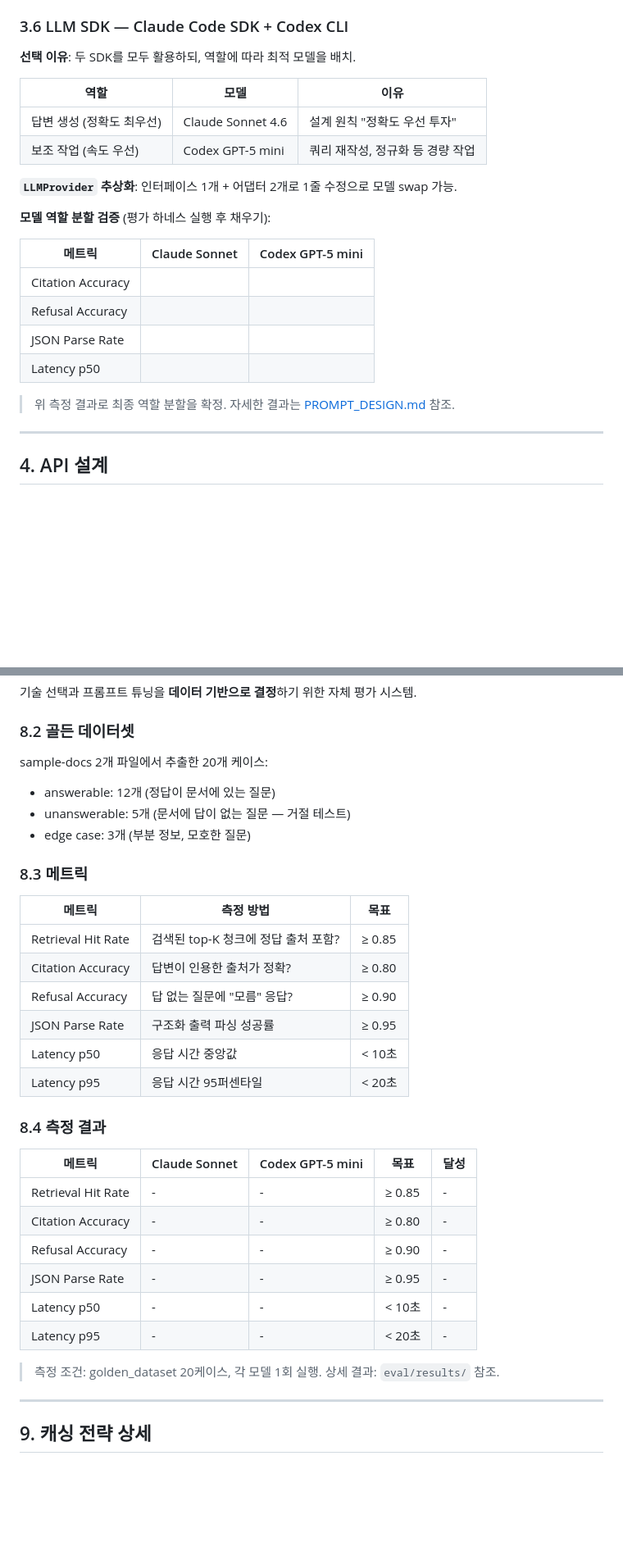
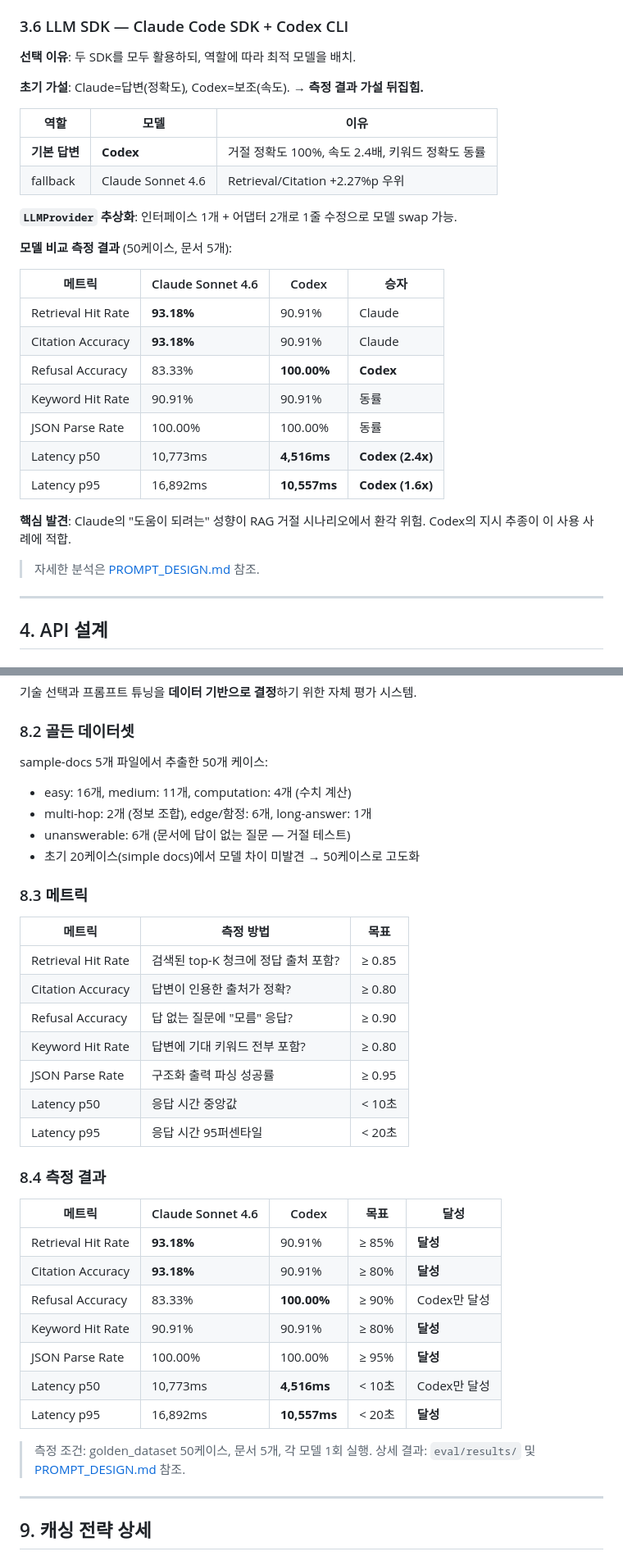
Before and after one commit to pear-c/officeagent-onboarding-challenge, a Markdown page: ARCHITECTURE.md, 2 parts joined by grey strips. Shown at 82% size. Rendered like a GitHub page; blank space fills up the shorter version.

Commit message:
docs: ARCHITECTURE.md 측정 결과 반영 + LLM 역할 확정
- LLM 기본 답변: Claude → Codex (측정 결과 기반)
- 평가 결과 플레이스홀더 → 실측 수치 채움
- 골든 데이터셋 20 → 50케이스, keyword_hit_rate 메트릭 추가

```diff
--- a/ARCHITECTURE.md
+++ b/ARCHITECTURE.md
@@ -159,23 +159,30 @@
 
 **선택 이유**: 두 SDK를 모두 활용하되, 역할에 따라 최적 모델을 배치.
 
+**초기 가설**: Claude=답변(정확도), Codex=보조(속도). → **측정 결과 가설 뒤집힘.**
+
 | 역할 | 모델 | 이유 |
 |------|------|------|
-| 답변 생성 (정확도 최우선) | Claude Sonnet 4.6 | 설계 원칙 "정확도 우선 투자" |
-| 보조 작업 (속도 우선) | Codex GPT-5 mini | 쿼리 재작성, 정규화 등 경량 작업 |
+| **기본 답변** | **Codex** | 거절 정확도 100%, 속도 2.4배, 키워드 정확도 동률 |
+| fallback | Claude Sonnet 4.6 | Retrieval/Citation +2.27%p 우위 |
 
 **`LLMProvider` 추상화**: 인터페이스 1개 + 어댑터 2개로 1줄 수정으로 모델 swap 가능.
 
-**모델 역할 분할 검증** (평가 하네스 실행 후 채우기):
+**모델 비교 측정 결과** (50케이스, 문서 5개):
 
-| 메트릭 | Claude Sonnet | Codex GPT-5 mini |
-|--------|--------------|------------------|
-| Citation Accuracy | <!-- 📊 [측정 필요] --> | <!-- 📊 [측정 필요] --> |
-| Refusal Accuracy | <!-- 📊 [측정 필요] --> | <!-- 📊 [측정 필요] --> |
-| JSON Parse Rate | <!-- 📊 [측정 필요] --> | <!-- 📊 [측정 필요] --> |
-| Latency p50 | <!-- 📊 [측정 필요] --> | <!-- 📊 [측정 필요] --> |
+| 메트릭 | Claude Sonnet 4.6 | Codex | 승자 |
+|--------|-------------------|-------|------|
+| Retrieval Hit Rate | **93.18%** | 90.91% | Claude |
+| Citation Accuracy | **93.18%** | 90.91% | Claude |
+| Refusal Accuracy | 83.33% | **100.00%** | **Codex** |
+| Keyword Hit Rate | 90.91% | 90.91% | 동률 |
+| JSON Parse Rate | 100.00% | 100.00% | 동률 |
+| Latency p50 | 10,773ms | **4,516ms** | **Codex (2.4x)** |
+| Latency p95 | 16,892ms | **10,557ms** | **Codex (1.6x)** |
 
-> 위 측정 결과로 최종 역할 분할을 확정. 자세한 결과는 [PROMPT_DESIGN.md](./PROMPT_DESIGN.md) 참조.
+**핵심 발견**: Claude의 "도움이 되려는" 성향이 RAG 거절 시나리오에서 환각 위험. Codex의 지시 추종이 이 사용 사례에 적합.
+
+> 자세한 분석은 [PROMPT_DESIGN.md](./PROMPT_DESIGN.md) 참조.
 
 ---
 
@@ -381,10 +388,11 @@ uvicorn app.main:app --reload --port 8000
 
 ### 8.2 골든 데이터셋
 
-sample-docs 2개 파일에서 추출한 20개 케이스:
-- answerable: 12개 (정답이 문서에 있는 질문)
-- unanswerable: 5개 (문서에 답이 없는 질문 — 거절 테스트)
-- edge case: 3개 (부분 정보, 모호한 질문)
+sample-docs 5개 파일에서 추출한 50개 케이스:
+- easy: 16개, medium: 11개, computation: 4개 (수치 계산)
+- multi-hop: 2개 (정보 조합), edge/함정: 6개, long-answer: 1개
+- unanswerable: 6개 (문서에 답이 없는 질문 — 거절 테스트)
+- 초기 20케이스(simple docs)에서 모델 차이 미발견 → 50케이스로 고도화
 
 ### 8.3 메트릭
 
@@ -393,25 +401,25 @@ sample-docs 2개 파일에서 추출한 20개 케이스:
 | Retrieval Hit Rate | 검색된 top-K 청크에 정답 출처 포함? | ≥ 0.85 |
 | Citation Accuracy | 답변이 인용한 출처가 정확? | ≥ 0.80 |
 | Refusal Accuracy | 답 없는 질문에 "모름" 응답? | ≥ 0.90 |
+| Keyword Hit Rate | 답변에 기대 키워드 전부 포함? | ≥ 0.80 |
 | JSON Parse Rate | 구조화 출력 파싱 성공률 | ≥ 0.95 |
 | Latency p50 | 응답 시간 중앙값 | < 10초 |
 | Latency p95 | 응답 시간 95퍼센타일 | < 20초 |
 
 ### 8.4 측정 결과
 
-<!-- 📊 [측정 필요] 4단계(RAG 구현) 이후 평가 하네스 실행 결과로 채우기 -->
+| 메트릭 | Claude Sonnet 4.6 | Codex | 목표 | 달성 |
+|--------|-------------------|-------|------|------|
+| Retrieval Hit Rate | **93.18%** | 90.91% | ≥ 85% | **달성** |
+| Citation Accuracy | **93.18%** | 90.91% | ≥ 80% | **달성** |
+| Refusal Accuracy | 83.33% | **100.00%** | ≥ 90% | Codex만 달성 |
+| Keyword Hit Rate | 90.91% | 90.91% | ≥ 80% | **달성** |
+| JSON Parse Rate | 100.00% | 100.00% | ≥ 95% | **달성** |
+| Latency p50 | 10,773ms | **4,516ms** | < 10초 | Codex만 달성 |
+| Latency p95 | 16,892ms | **10,557ms** | < 20초 | **달성** |
 
-| 메트릭 | Claude Sonnet | Codex GPT-5 mini | 목표 | 달성 |
-|--------|--------------|------------------|------|------|
-| Retrieval Hit Rate | - | - | ≥ 0.85 | - |
-| Citation Accuracy | - | - | ≥ 0.80 | - |
-| Refusal Accuracy | - | - | ≥ 0.90 | - |
-| JSON Parse Rate | - | - | ≥ 0.95 | - |
-| Latency p50 | - | - | < 10초 | - |
-| Latency p95 | - | - | < 20초 | - |
-
-> 측정 조건: golden_dataset 20케이스, 각 모델 1회 실행.
-> 상세 결과: `eval/results/` 참조.
+> 측정 조건: golden_dataset 50케이스, 문서 5개, 각 모델 1회 실행.
+> 상세 결과: `eval/results/` 및 [PROMPT_DESIGN.md](./PROMPT_DESIGN.md) 참조.
 
 ---
 
```
Also changed, not shown: other parts of ARCHITECTURE.md (+7 -7 lines).
